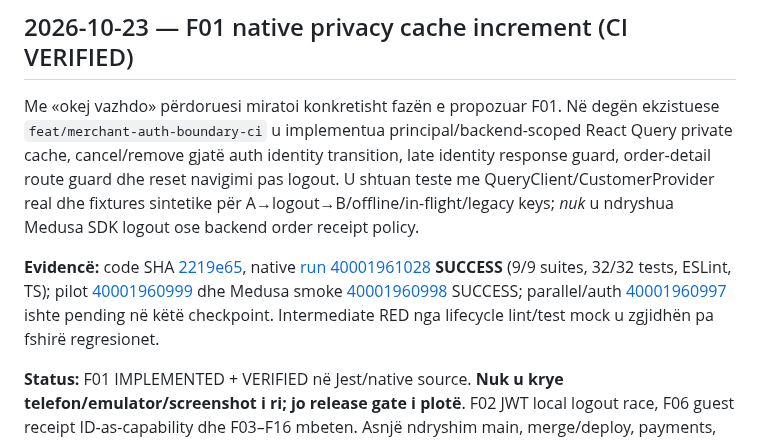
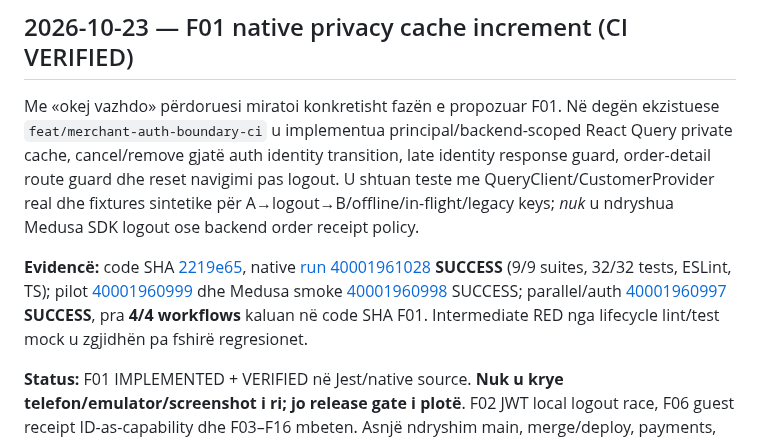
Before and after one commit to titanfit102-bit/ShqipShop, a Markdown page: docs/PROJECT_HISTORY.md, the part around the change. Drawn GitHub-style.

Commit message:
docs: confirm final F01 code checkpoint passed all four CI workflows

```diff
--- a/docs/PROJECT_HISTORY.md
+++ b/docs/PROJECT_HISTORY.md
@@ -299,6 +299,6 @@ Analiza, linket immutable të source, kufijtë dhe plani konkret P1a (binding/ca
 
 Me «okej vazhdo» përdoruesi miratoi konkretisht fazën e propozuar F01. Në degën ekzistuese `feat/merchant-auth-boundary-ci` u implementua principal/backend-scoped React Query private cache, cancel/remove gjatë auth identity transition, late identity response guard, order-detail route guard dhe reset navigimi pas logout. U shtuan teste me QueryClient/CustomerProvider real dhe fixtures sintetike për A→logout→B/offline/in-flight/legacy keys; *nuk* u ndryshua Medusa SDK logout ose backend order receipt policy.
 
-**Evidencë:** code SHA [2219e65](https://github.com/titanfit102-bit/ShqipShop/commit/2219e65e5dff987ad5046bcf34f03fc253d9e714), native [run 40001961028](https://github.com/titanfit102-bit/ShqipShop/actions/runs/40001961028) **SUCCESS** (9/9 suites, 32/32 tests, ESLint, TS); pilot [40001960999](https://github.com/titanfit102-bit/ShqipShop/actions/runs/40001960999) dhe Medusa smoke [40001960998](https://github.com/titanfit102-bit/ShqipShop/actions/runs/40001960998) SUCCESS; parallel/auth [40001960997](https://github.com/titanfit102-bit/ShqipShop/actions/runs/40001960997) ishte pending në këtë checkpoint. Intermediate RED nga lifecycle lint/test mock u zgjidhën pa fshirë regresionet.
+**Evidencë:** code SHA [2219e65](https://github.com/titanfit102-bit/ShqipShop/commit/2219e65e5dff987ad5046bcf34f03fc253d9e714), native [run 40001961028](https://github.com/titanfit102-bit/ShqipShop/actions/runs/40001961028) **SUCCESS** (9/9 suites, 32/32 tests, ESLint, TS); pilot [40001960999](https://github.com/titanfit102-bit/ShqipShop/actions/runs/40001960999) dhe Medusa smoke [40001960998](https://github.com/titanfit102-bit/ShqipShop/actions/runs/40001960998) SUCCESS; parallel/auth [40001960997](https://github.com/titanfit102-bit/ShqipShop/actions/runs/40001960997) **SUCCESS**, pra **4/4 workflows** kaluan në code SHA F01. Intermediate RED nga lifecycle lint/test mock u zgjidhën pa fshirë regresionet.
 
 **Status:** F01 IMPLEMENTED + VERIFIED në Jest/native source. **Nuk u krye telefon/emulator/screenshot i ri; jo release gate i plotë**. F02 JWT local logout race, F06 guest receipt ID-as-capability dhe F03–F16 mbeten. Asnjë ndryshim main, merge/deploy, payments, secrets. Vetëm scope F01 kodi u autorizua; ndryshime të tjera kodi kërkojnë leje të veçantë. CURRENT_STATE dhe MASTER_HANDOFF §13 japin pikën e rikuperimit; dokumentet jetojnë në degën e PR #12.
```
